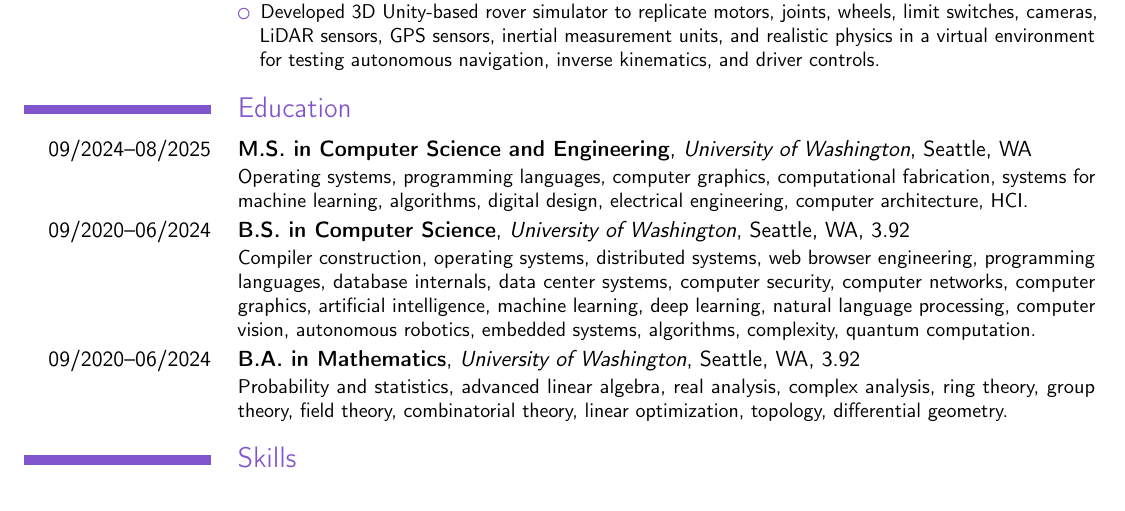
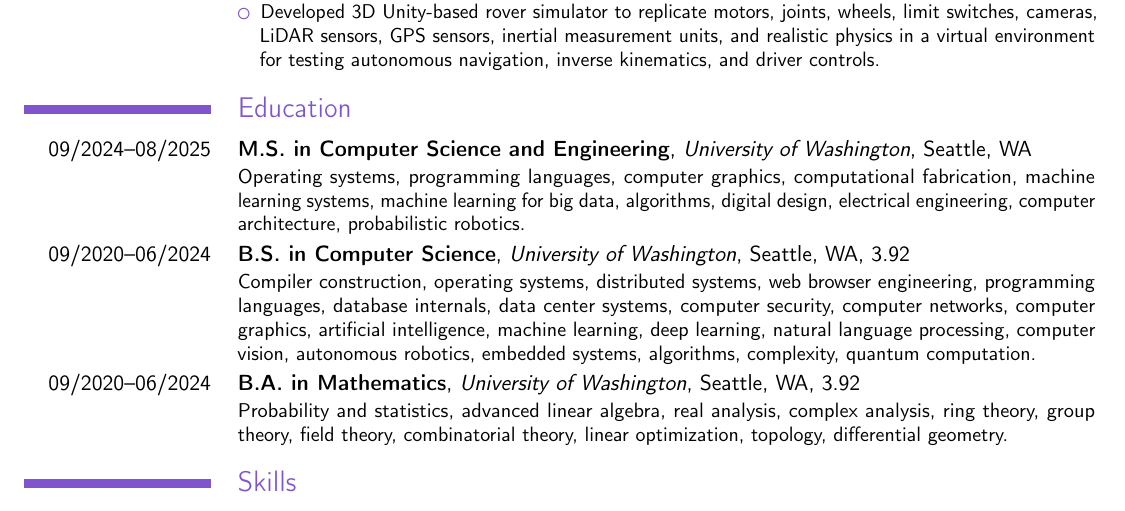
Before and after one commit to connorrein/resume, a LaTeX CV (main.tex): part of the page, cut so that both start at the same text. Compiled offline with pdfLaTeX.

Commit message:
Update MS courses

```diff
--- a/main.tex
+++ b/main.tex
@@ -64,8 +64,9 @@
 
 \cventry{09/2024--08/2025}{M.S. in Computer Science and Engineering}{University of Washington}{Seattle, WA}{}{
   Operating systems, programming languages, computer graphics, computational
-  fabrication, systems for machine learning, algorithms, digital design,
-  electrical engineering, computer architecture, HCI.
+  fabrication, machine learning systems, machine learning for big data,
+  algorithms, digital design, electrical engineering, computer architecture,
+  probabilistic robotics.
 }
 
 \cventry{09/2020--06/2024}{B.S. in Computer Science}{University of Washington}{Seattle, WA}{3.92}{
```
Also changed, not shown: .github/workflows/build.yml (+1 -0 lines).
